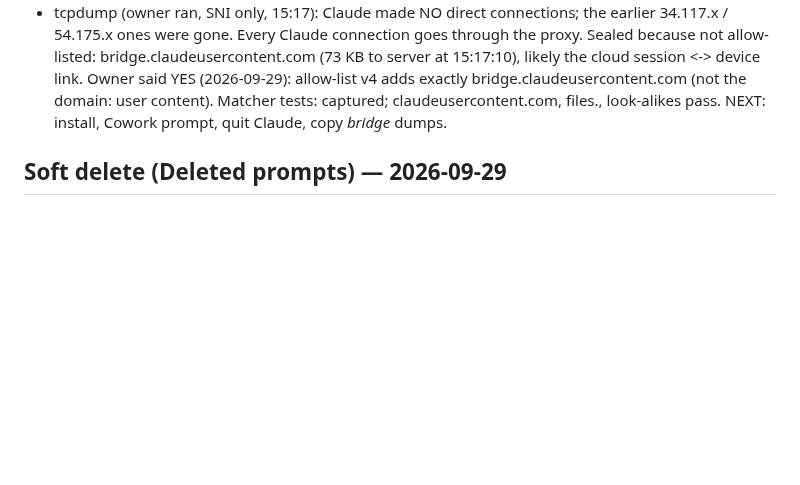
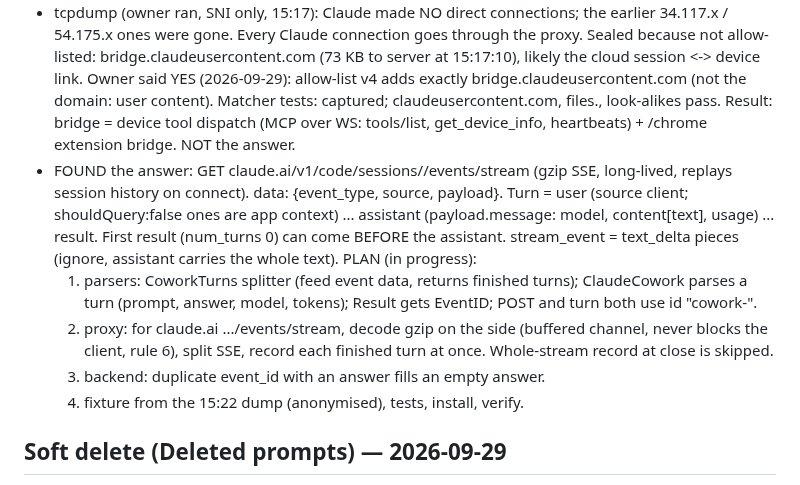
Before and after one commit to pkisan/aiul, a Markdown page: docs/PROGRESS.md, the part around the change. GitHub-like rendering; blank space fills up the shorter version.

Commit message:
docs: plan for Cowork answers from the session event stream
Co-Authored-By: Claude Opus 5.5 <noreply@anthropic.com>

```diff
--- a/docs/PROGRESS.md
+++ b/docs/PROGRESS.md
@@ -90,7 +90,23 @@ Plesk; tag a release. Then find where Cowork answers arrive.
   cloud session <-> device link. Owner said YES (2026-09-29): allow-list v4
   adds exactly bridge.claudeusercontent.com (not the domain: user content).
   Matcher tests: captured; claudeusercontent.com, files., look-alikes pass.
-  NEXT: install, Cowork prompt, quit Claude, copy *bridge* dumps.
+  Result: bridge = device tool dispatch (MCP over WS: tools/list,
+  get_device_info, heartbeats) + /chrome extension bridge. NOT the answer.
+- FOUND the answer: GET claude.ai/v1/code/sessions/<id>/events/stream (gzip
+  SSE, long-lived, replays session history on connect). data: {event_type,
+  source, payload}. Turn = user (source client; shouldQuery:false ones are
+  app context) ... assistant (payload.message: model, content[text], usage)
+  ... result. First result (num_turns 0) can come BEFORE the assistant.
+  stream_event = text_delta pieces (ignore, assistant carries the whole text).
+PLAN (in progress):
+  1. parsers: CoworkTurns splitter (feed event data, returns finished turns);
+     ClaudeCowork parses a turn (prompt, answer, model, tokens); Result gets
+     EventID; POST and turn both use id "cowork-<user uuid>".
+  2. proxy: for claude.ai .../events/stream, decode gzip on the side
+     (buffered channel, never blocks the client, rule 6), split SSE, record
+     each finished turn at once. Whole-stream record at close is skipped.
+  3. backend: duplicate event_id with an answer fills an empty answer.
+  4. fixture from the 15:22 dump (anonymised), tests, install, verify.
 
 ## Soft delete (Deleted prompts) — 2026-09-29
 
```
